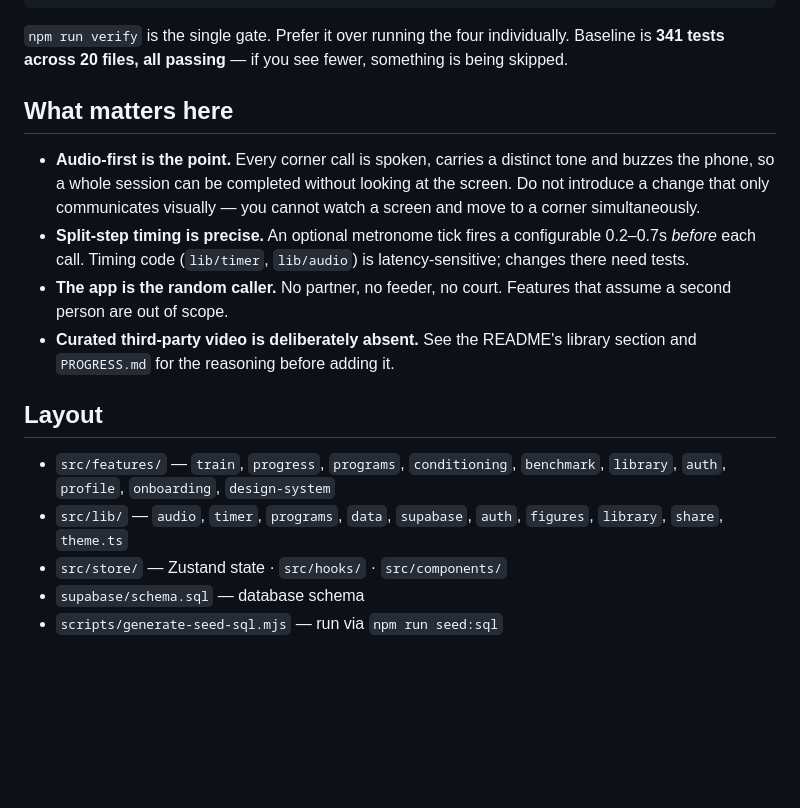
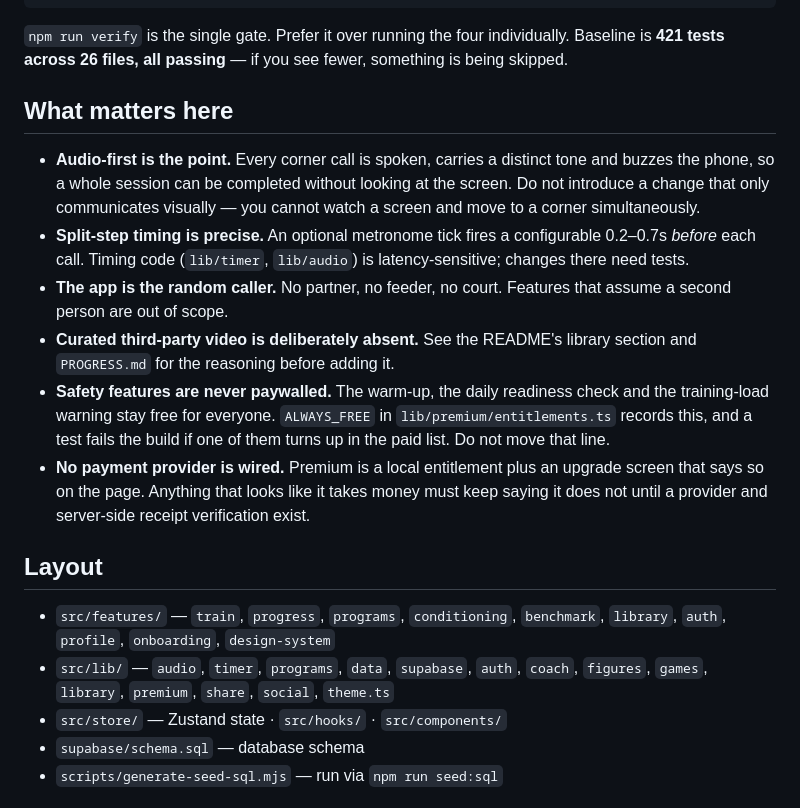
Before and after one commit to wilfredds/CorruptionReportSystem, a Markdown page: rallyready/CLAUDE.md, the part around the change. Drawn GitHub-style; blank space fills up the shorter version.

Commit message:
docs(rallyready): refresh the working notes for phase 8
New test baseline, the four new lib directories, and the two rules a future
change must not quietly break: safety features stay free, and nothing pretends
to take money until a payment provider is actually wired.

Co-Authored-By: Claude Opus 5 <noreply@anthropic.com>
Claude-Session: https://claude.ai/code/session_01HfnVc3qYBKfrWnYmFKu9VU

````diff
--- a/rallyready/CLAUDE.md
+++ b/rallyready/CLAUDE.md
@@ -49,7 +49,7 @@ npm run format
 ```
 
 `npm run verify` is the single gate. Prefer it over running the four
-individually. Baseline is **341 tests across 20 files, all passing** — if you
+individually. Baseline is **421 tests across 26 files, all passing** — if you
 see fewer, something is being skipped.
 
 ## What matters here
@@ -65,13 +65,22 @@ see fewer, something is being skipped.
   that assume a second person are out of scope.
 - **Curated third-party video is deliberately absent.** See the README's
   library section and `PROGRESS.md` for the reasoning before adding it.
+- **Safety features are never paywalled.** The warm-up, the daily readiness
+  check and the training-load warning stay free for everyone. `ALWAYS_FREE` in
+  `lib/premium/entitlements.ts` records this, and a test fails the build if one
+  of them turns up in the paid list. Do not move that line.
+- **No payment provider is wired.** Premium is a local entitlement plus an
+  upgrade screen that says so on the page. Anything that looks like it takes
+  money must keep saying it does not until a provider and server-side receipt
+  verification exist.
 
 ## Layout
 
 - `src/features/` — `train`, `progress`, `programs`, `conditioning`,
   `benchmark`, `library`, `auth`, `profile`, `onboarding`, `design-system`
 - `src/lib/` — `audio`, `timer`, `programs`, `data`, `supabase`, `auth`,
-  `figures`, `library`, `share`, `theme.ts`
+  `coach`, `figures`, `games`, `library`, `premium`, `share`, `social`,
+  `theme.ts`
 - `src/store/` — Zustand state · `src/hooks/` · `src/components/`
 - `supabase/schema.sql` — database schema
 - `scripts/generate-seed-sql.mjs` — run via `npm run seed:sql`
````
